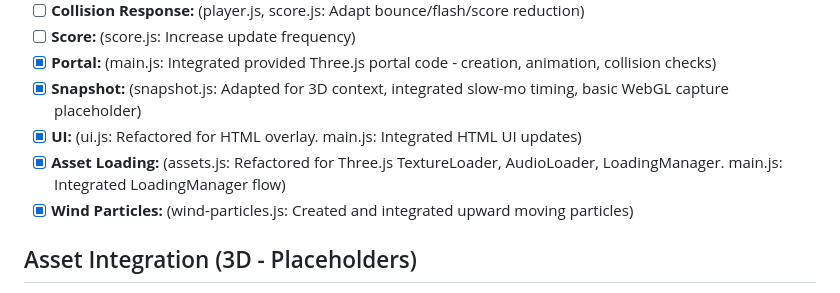
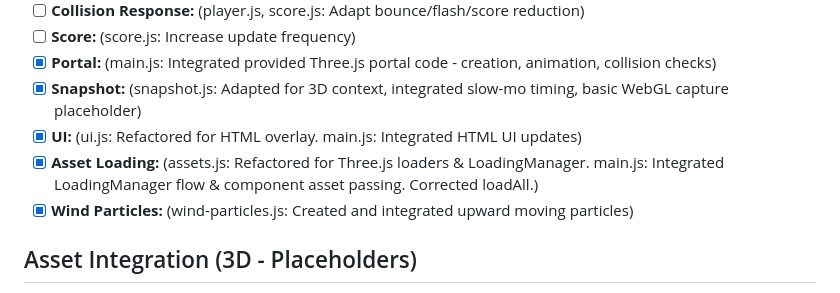
Before and after one commit to DanDon01/skyfalldrop, a Markdown page: progress.md, the part around the change. GitHub-like rendering.

```diff
--- a/progress.md
+++ b/progress.md
@@ -22,7 +22,7 @@
 - [x] **Portal:** (main.js: Integrated provided Three.js portal code - creation, animation, collision checks)
 - [x] **Snapshot:** (snapshot.js: Adapted for 3D context, integrated slow-mo timing, basic WebGL capture placeholder)
 - [x] **UI:** (ui.js: Refactored for HTML overlay. main.js: Integrated HTML UI updates)
-- [x] **Asset Loading:** (assets.js: Refactored for Three.js TextureLoader, AudioLoader, LoadingManager. main.js: Integrated LoadingManager flow)
+- [x] **Asset Loading:** (assets.js: Refactored for Three.js loaders & LoadingManager. main.js: Integrated LoadingManager flow & component asset passing. Corrected loadAll.)
 - [x] **Wind Particles:** (wind-particles.js: Created and integrated upward moving particles)
 
 ## Asset Integration (3D - Placeholders)
```
